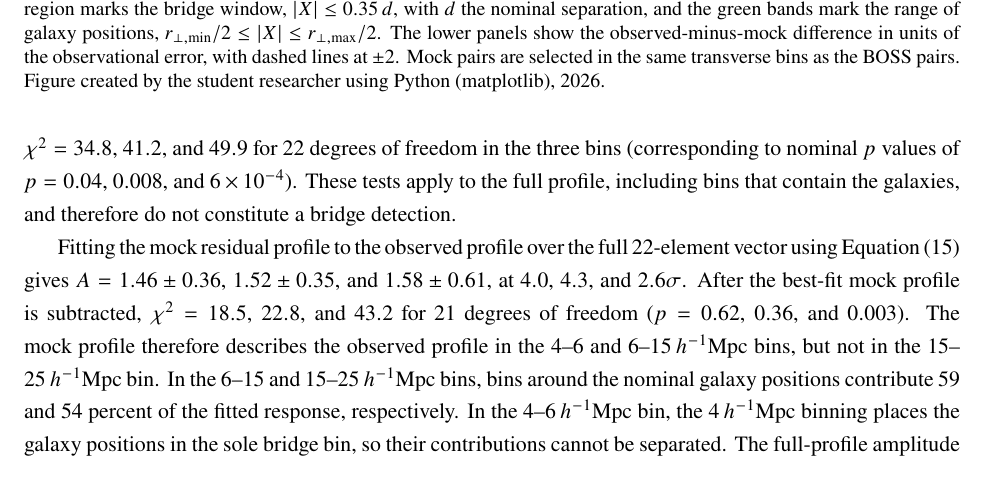
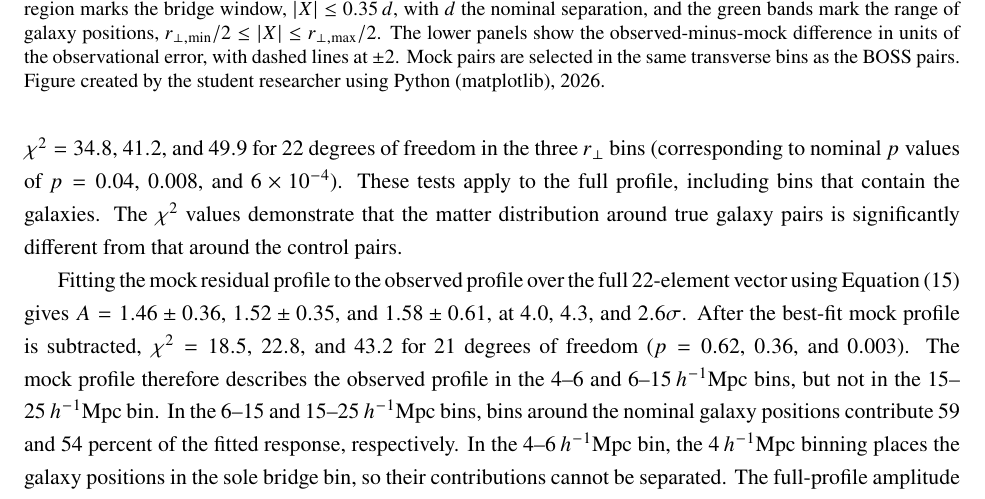
Before and after one commit to carolinewu327/astrophysics, a LaTeX document (paper/sts/report.tex): part of page 15 of 23, cut so that both start at the same text. Compiled offline with pdfLaTeX; a missing bibliography style is replaced by a similar one.

Commit message:
touch up

```diff
--- a/paper/sts/report.tex
+++ b/paper/sts/report.tex
@@ -751,7 +751,7 @@ give $\pm1.9\times10^{-4}$.
 
 To see the significance of detecting the central and off-center band profiles, I perform a $\chi^{2}$ test of the compressed $22$-element central and off-center band profile against zero with
 the full covariance, which gives $\chi^{2}=34.8$, $41.2$, and $49.9$ for $22$
-degrees of freedom in the three bins (corresponding to nominal $p$ values of $p=0.04$, $0.008$, and $6\times10^{-4}$). These tests apply to the full profile, including bins that contain the galaxies, and therefore do not constitute a bridge detection.
+degrees of freedom in the three $r_\perp$ bins (corresponding to nominal $p$ values of $p=0.04$, $0.008$, and $6\times10^{-4}$). These tests apply to the full profile, including bins that contain the galaxies. The $\chi^2$ values demonstrate that the matter distribution around true galaxy pairs is significantly different from that around the control pairs.
 
 Fitting the mock residual profile to the observed profile over the full
 $22$-element vector using Equation~(\ref{eq:amplitude}) gives
```
